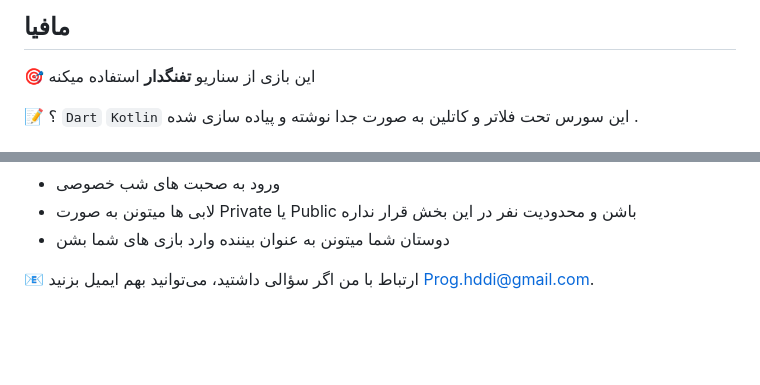
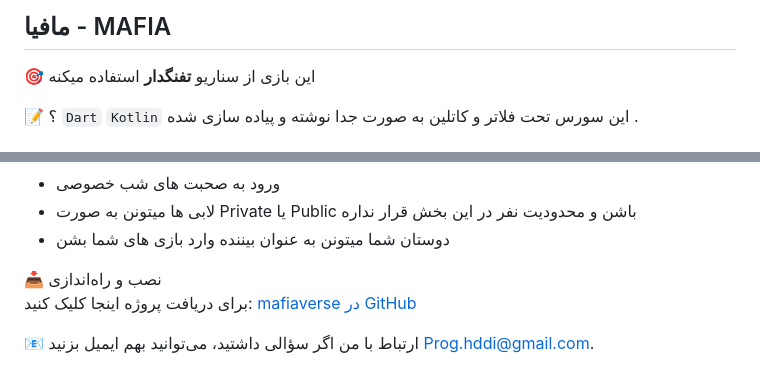
Before and after one commit to misteloo/mafiaverse, a Markdown page: README.md, 2 parts joined by grey strips. Drawn GitHub-style; blank space fills up the shorter version.

```diff
--- a/README.md
+++ b/README.md
@@ -1,4 +1,4 @@
-##  مافیا
+##  مافیا - MAFIA
 
 🎯 این بازی از سناریو **تفنگدار** استفاده میکنه
 
@@ -52,6 +52,10 @@
 
 
 
+📥 نصب و راه‌اندازی
+برای دریافت پروژه اینجا کلیک کنید: [mafiaverse در GitHub](https://github.com/misteloo/mafiaverse)
+
+
 
 
 📧 ارتباط با من
```
